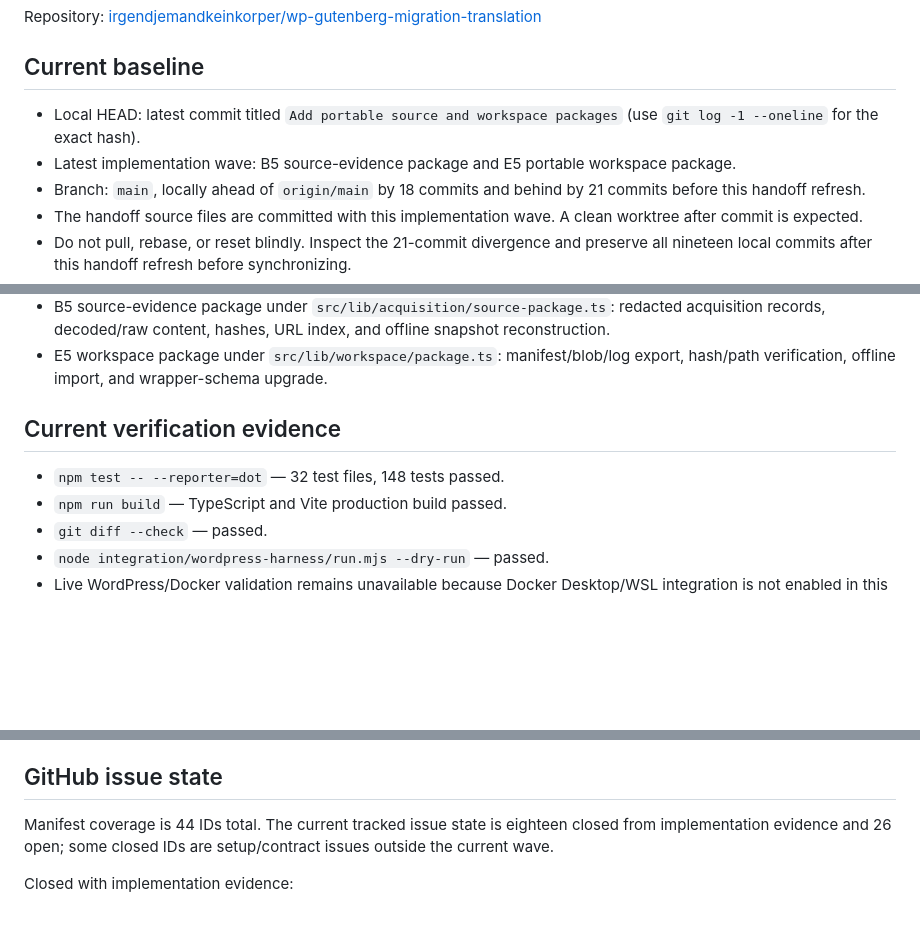
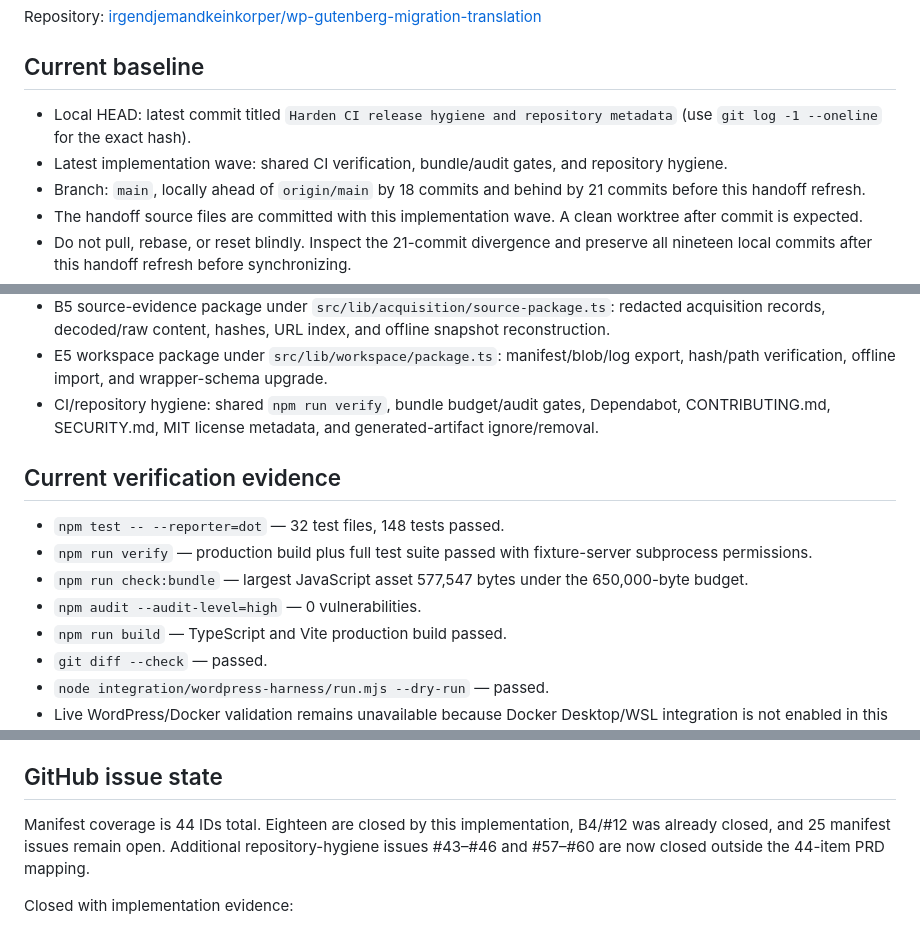
Before and after one commit to irgendjemandkeinkorper/wp-gutenberg-migration-translation, a Markdown page: handoff/implementation-handoff.md, 3 parts joined by grey strips. Rendered like a GitHub page; blank space fills up the shorter version.

Commit message:
Refresh handoff after CI hygiene wave

```diff
--- a/handoff/implementation-handoff.md
+++ b/handoff/implementation-handoff.md
@@ -6,8 +6,8 @@ Repository: [irgendjemandkeinkorper/wp-gutenberg-migration-translation](https://
 
 ## Current baseline
 
-- Local HEAD: latest commit titled `Add portable source and workspace packages` (use `git log -1 --oneline` for the exact hash).
-- Latest implementation wave: B5 source-evidence package and E5 portable workspace package.
+- Local HEAD: latest commit titled `Harden CI release hygiene and repository metadata` (use `git log -1 --oneline` for the exact hash).
+- Latest implementation wave: shared CI verification, bundle/audit gates, and repository hygiene.
 - Branch: `main`, locally ahead of `origin/main` by 18 commits and behind by 21 commits before this handoff refresh.
 - The handoff source files are committed with this implementation wave. A clean worktree after commit is expected.
 - Do not pull, rebase, or reset blindly. Inspect the 21-commit divergence and preserve all nineteen local commits after this handoff refresh before synchronizing.
@@ -48,10 +48,14 @@ Repository: [irgendjemandkeinkorper/wp-gutenberg-migration-translation](https://
 - G3 Drupal/Joomla adapters under `src/lib/adapters/cms.ts`: bounded detection and extraction hints with generic fallback.
 - B5 source-evidence package under `src/lib/acquisition/source-package.ts`: redacted acquisition records, decoded/raw content, hashes, URL index, and offline snapshot reconstruction.
 - E5 workspace package under `src/lib/workspace/package.ts`: manifest/blob/log export, hash/path verification, offline import, and wrapper-schema upgrade.
+- CI/repository hygiene: shared `npm run verify`, bundle budget/audit gates, Dependabot, CONTRIBUTING.md, SECURITY.md, MIT license metadata, and generated-artifact ignore/removal.
 
 ## Current verification evidence
 
 - `npm test -- --reporter=dot` — 32 test files, 148 tests passed.
+- `npm run verify` — production build plus full test suite passed with fixture-server subprocess permissions.
+- `npm run check:bundle` — largest JavaScript asset 577,547 bytes under the 650,000-byte budget.
+- `npm audit --audit-level=high` — 0 vulnerabilities.
 - `npm run build` — TypeScript and Vite production build passed.
 - `git diff --check` — passed.
 - `node integration/wordpress-harness/run.mjs --dry-run` — passed.
@@ -71,7 +75,7 @@ The live WordPress harness has not run because Docker Desktop/WSL integration is
 
 ## GitHub issue state
 
-Manifest coverage is 44 IDs total. The current tracked issue state is eighteen closed from implementation evidence and 26 open; some closed IDs are setup/contract issues outside the current wave.
+Manifest coverage is 44 IDs total. Eighteen are closed by this implementation, B4/#12 was already closed, and 25 manifest issues remain open. Additional repository-hygiene issues #43–#46 and #57–#60 are now closed outside the 44-item PRD mapping.
 
 Closed with implementation evidence:
 
```
Also changed, not shown: other parts of handoff/implementation-handoff.md (+2 -2 lines).
